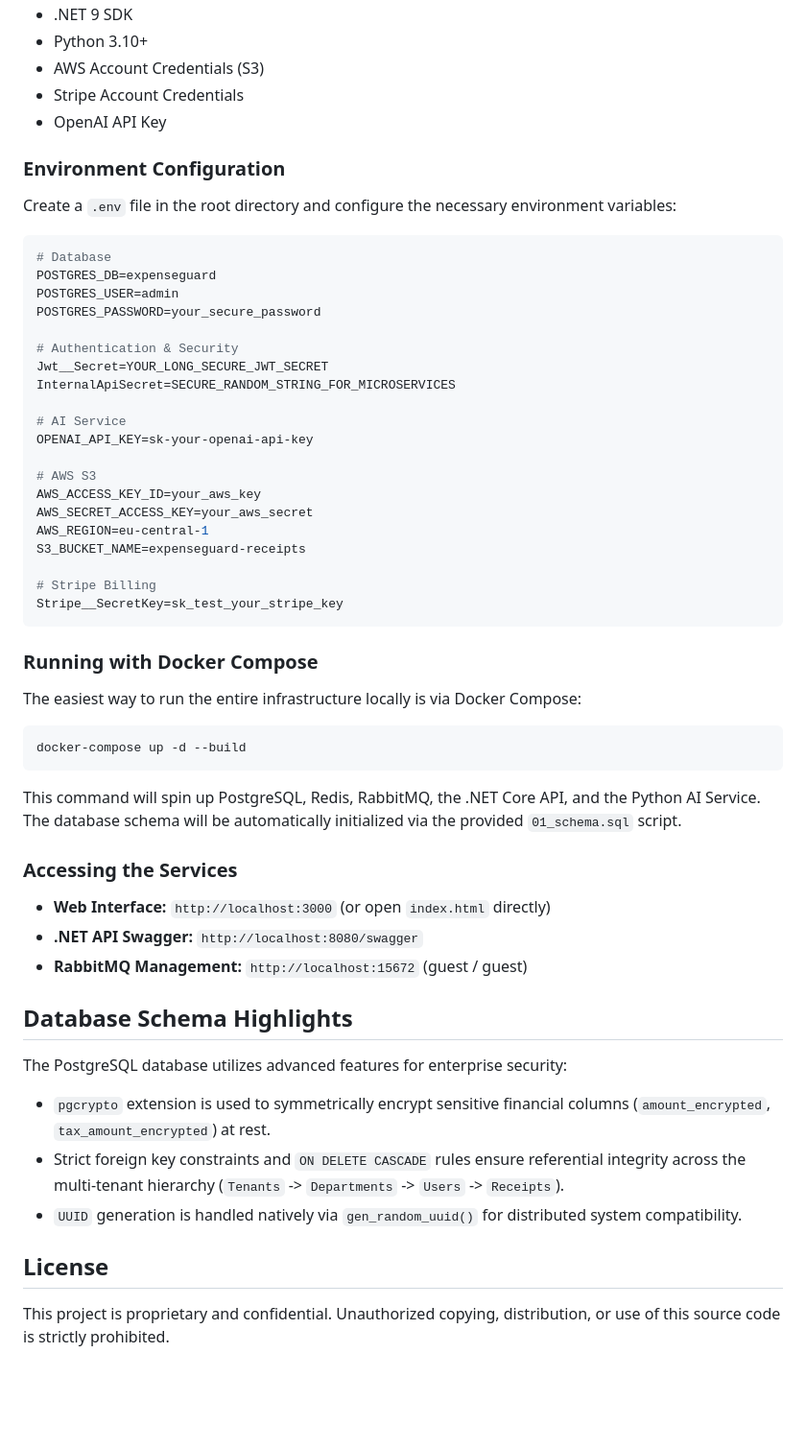
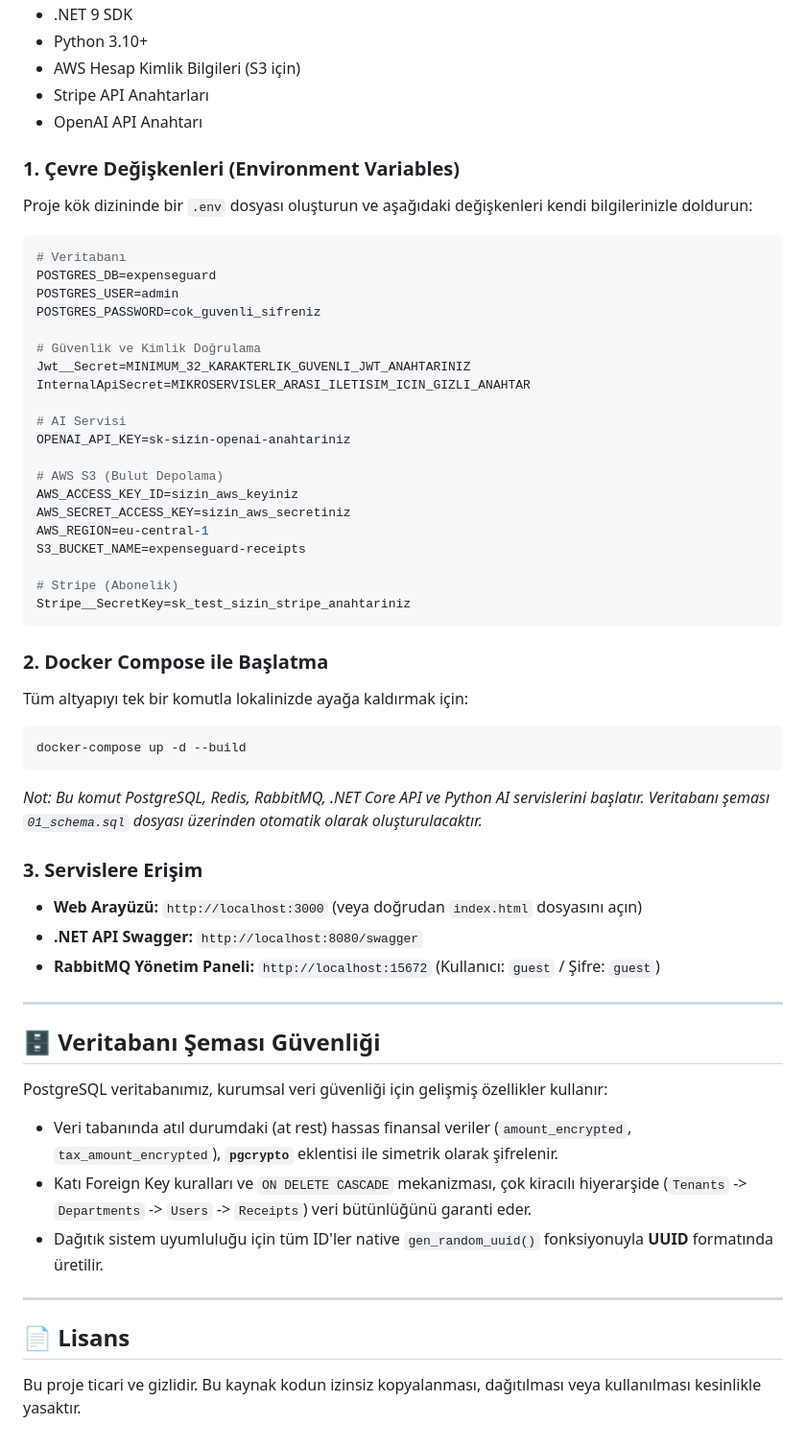
Before and after one commit to bostnishak/ExpenseGuard, a Markdown page: README.md, the part around one of its changes. Shown at 96% size. GitHub-like rendering; blank space fills up the shorter version.

````diff
--- a/README.md
+++ b/README.md
@@ -49,56 +59,58 @@ The platform is designed with a service-oriented architecture (SOA), segregating
 - .NET 9 SDK
 - Python 3.10+
-- AWS Account Credentials (S3)
-- Stripe Account Credentials
-- OpenAI API Key
+- AWS Hesap Kimlik Bilgileri (S3 için)
+- Stripe API Anahtarları
+- OpenAI API Anahtarı
 
-### Environment Configuration
-Create a `.env` file in the root directory and configure the necessary environment variables:
+### 1. Çevre Değişkenleri (Environment Variables)
+Proje kök dizininde bir `.env` dosyası oluşturun ve aşağıdaki değişkenleri kendi bilgilerinizle doldurun:
 
 ```env
-# Database
+# Veritabanı
 POSTGRES_DB=expenseguard
 POSTGRES_USER=admin
-POSTGRES_PASSWORD=your_secure_password
+POSTGRES_PASSWORD=cok_guvenli_sifreniz
 
-# Authentication & Security
-Jwt__Secret=YOUR_LONG_SECURE_JWT_SECRET
-InternalApiSecret=SECURE_RANDOM_STRING_FOR_MICROSERVICES
+# Güvenlik ve Kimlik Doğrulama
+Jwt__Secret=MINIMUM_32_KARAKTERLIK_GUVENLI_JWT_ANAHTARINIZ
+InternalApiSecret=MIKROSERVISLER_ARASI_ILETISIM_ICIN_GIZLI_ANAHTAR
 
-# AI Service
-OPENAI_API_KEY=sk-your-openai-api-key
+# AI Servisi
+OPENAI_API_KEY=sk-sizin-openai-anahtariniz
 
-# AWS S3
-AWS_ACCESS_KEY_ID=your_aws_key
-AWS_SECRET_ACCESS_KEY=your_aws_secret
+# AWS S3 (Bulut Depolama)
+AWS_ACCESS_KEY_ID=sizin_aws_keyiniz
+AWS_SECRET_ACCESS_KEY=sizin_aws_secretiniz
 AWS_REGION=eu-central-1
 S3_BUCKET_NAME=expenseguard-receipts
 
-# Stripe Billing
-Stripe__SecretKey=sk_test_your_stripe_key
+# Stripe (Abonelik)
+Stripe__SecretKey=sk_test_sizin_stripe_anahtariniz
 ```
 
-### Running with Docker Compose
-The easiest way to run the entire infrastructure locally is via Docker Compose:
+### 2. Docker Compose ile Başlatma
+Tüm altyapıyı tek bir komutla lokalinizde ayağa kaldırmak için:
 
 ```bash
 docker-compose up -d --build
 ```
+*Not: Bu komut PostgreSQL, Redis, RabbitMQ, .NET Core API ve Python AI servislerini başlatır. Veritabanı şeması `01_schema.sql` dosyası üzerinden otomatik olarak oluşturulacaktır.*
 
-This command will spin up PostgreSQL, Redis, RabbitMQ, the .NET Core API, and the Python AI Service. The database schema will be automatically initialized via the provided `01_schema.sql` script.
+### 3. Servislere Erişim
+- **Web Arayüzü:** `http://localhost:3000` (veya doğrudan `index.html` dosyasını açın)
+- **.NET API Swagger:** `http://localhost:8080/swagger`
+- **RabbitMQ Yönetim Paneli:** `http://localhost:15672` (Kullanıcı: `guest` / Şifre: `guest`)
 
-### Accessing the Services
-- **Web Interface:** `http://localhost:3000` (or open `index.html` directly)
-- **.NET API Swagger:** `http://localhost:8080/swagger`
-- **RabbitMQ Management:** `http://localhost:15672` (guest / guest)
+---
 
-## Database Schema Highlights
+## 🗄️ Veritabanı Şeması Güvenliği
 
-The PostgreSQL database utilizes advanced features for enterprise security:
-- `pgcrypto` extension is used to symmetrically encrypt sensitive financial columns (`amount_encrypted`, `tax_amount_encrypted`) at rest.
-- Strict foreign key constraints and `ON DELETE CASCADE` rules ensure referential integrity across the multi-tenant hierarchy (`Tenants` -> `Departments` -> `Users` -> `Receipts`).
-- `UUID` generation is handled natively via `gen_random_uuid()` for distributed system compatibility.
+PostgreSQL veritabanımız, kurumsal veri güvenliği için gelişmiş özellikler kullanır:
+- Veri tabanında atıl durumdaki (at rest) hassas finansal veriler (`amount_encrypted`, `tax_amount_encrypted`), **`pgcrypto`** eklentisi ile simetrik olarak şifrelenir.
+- Katı Foreign Key kuralları ve `ON DELETE CASCADE` mekanizması, çok kiracılı hiyerarşide (`Tenants` -> `Departments` -> `Users` -> `Receipts`) veri bütünlüğünü garanti eder.
+- Dağıtık sistem uyumluluğu için tüm ID'ler native `gen_random_uuid()` fonksiyonuyla **UUID** formatında üretilir.
 
-## License
+---
 
-This project is proprietary and confidential. Unauthorized copying, distribution, or use of this source code is strictly prohibited.
+## 📄 Lisans
+Bu proje ticari ve gizlidir. Bu kaynak kodun izinsiz kopyalanması, dağıtılması veya kullanılması kesinlikle yasaktır.
````
Also changed, not shown: other parts of README.md (+41 -31 lines).
